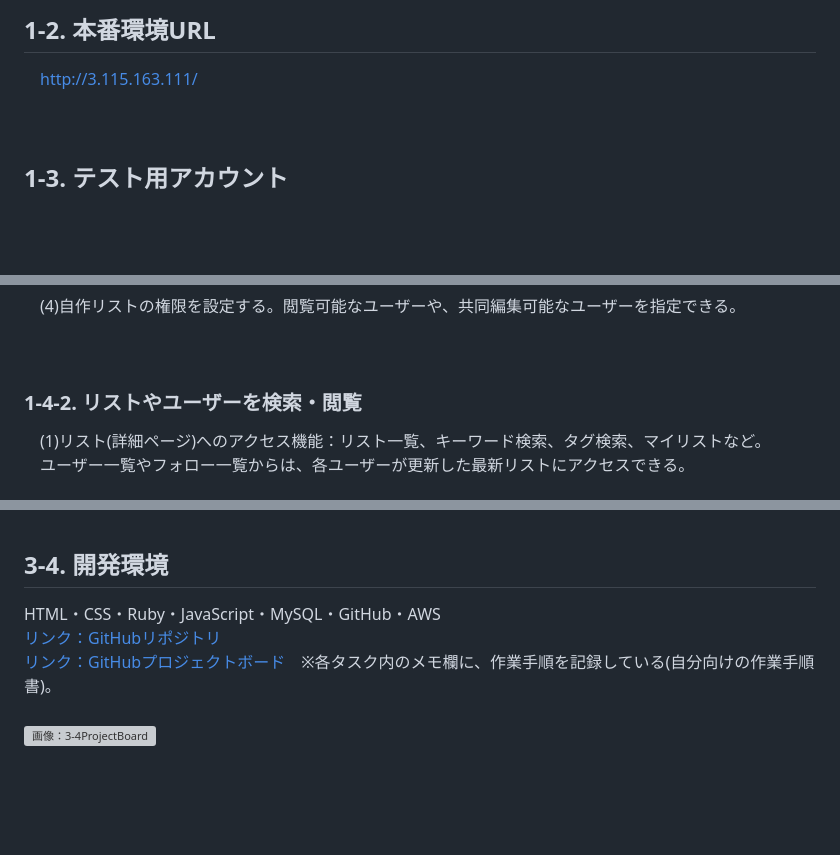
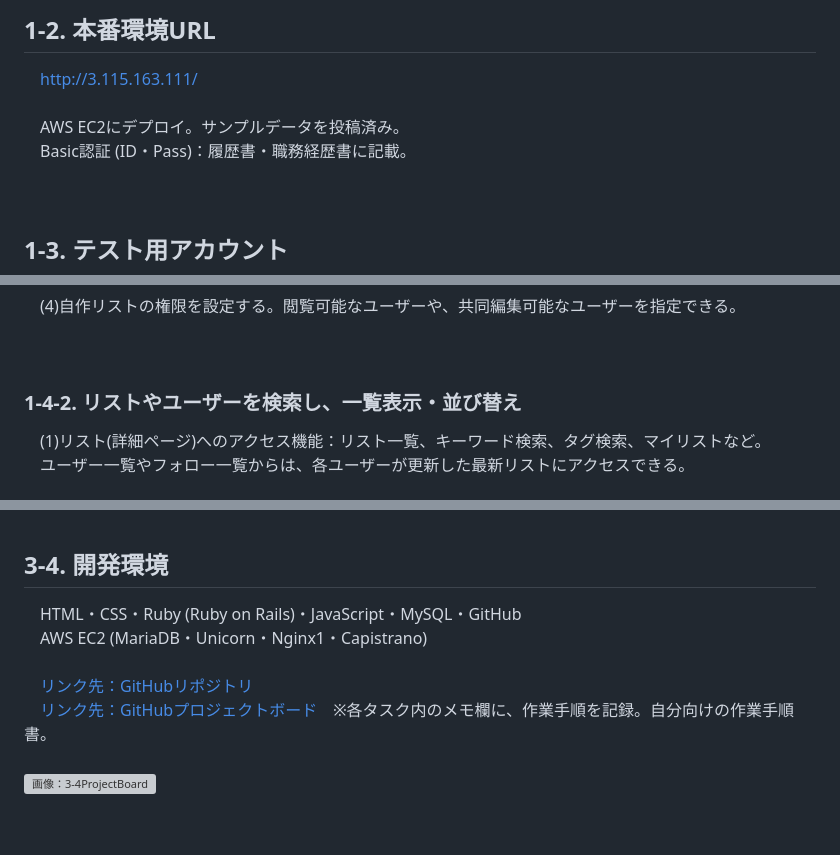
Before and after one commit to avocado-don/five_level_tagging, a Markdown page: README.md, 3 parts joined by grey strips. GitHub-like rendering; blank space fills up the shorter version; grey boxes are pictures that could not be loaded.

Commit message:
#16-11(修正) README

```diff
--- a/README.md
+++ b/README.md
@@ -11,6 +11,9 @@
 ## 1-2. 本番環境URL
 　http://3.115.163.111/
 <br>
+　AWS EC2にデプロイ。サンプルデータを投稿済み。
+　Basic認証 (ID・Pass)：履歴書・職務経歴書に記載。
+<br>
 <br>
 
 ## 1-3. テスト用アカウント
@@ -42,7 +42,7 @@
 <br>
 <br>
 
-### 1-4-2. リストやユーザーを検索・閲覧
+### 1-4-2. リストやユーザーを検索し、一覧表示・並び替え
 　(1)リスト(詳細ページ)へのアクセス機能：リスト一覧、キーワード検索、タグ検索、マイリストなど。
 　ユーザー一覧やフォロー一覧からは、各ユーザーが更新した最新リストにアクセスできる。
 <br>
@@ -326,9 +326,11 @@ PageTransition.dio
 <br>
 
 ## 3-4. 開発環境
-HTML・CSS・Ruby・JavaScript・MySQL・GitHub・AWS
-[リンク：GitHubリポジトリ](https://github.com/avocado-don/five_level_tagging)
-[リンク：GitHubプロジェクトボード](https://github.com/users/avocado-don/projects/2/views/1)　※各タスク内のメモ欄に、作業手順を記録している(自分向けの作業手順書)。
+　HTML・CSS・Ruby (Ruby on Rails)・JavaScript・MySQL・GitHub
+　AWS EC2 (MariaDB・Unicorn・Nginx1・Capistrano)
+<br>
+　[リンク先：GitHubリポジトリ](https://github.com/avocado-don/five_level_tagging)
+　[リンク先：GitHubプロジェクトボード](https://github.com/users/avocado-don/projects/2/views/1)　※各タスク内のメモ欄に、作業手順を記録。自分向けの作業手順書。
 <br>
 <img width="720" alt="画像：3-4ProjectBoard" src="app/assets/images/readme/3-4ProjectBoard.png">
 <br>
```
Also changed, not shown: other parts of README.md (+1 -4 lines).
